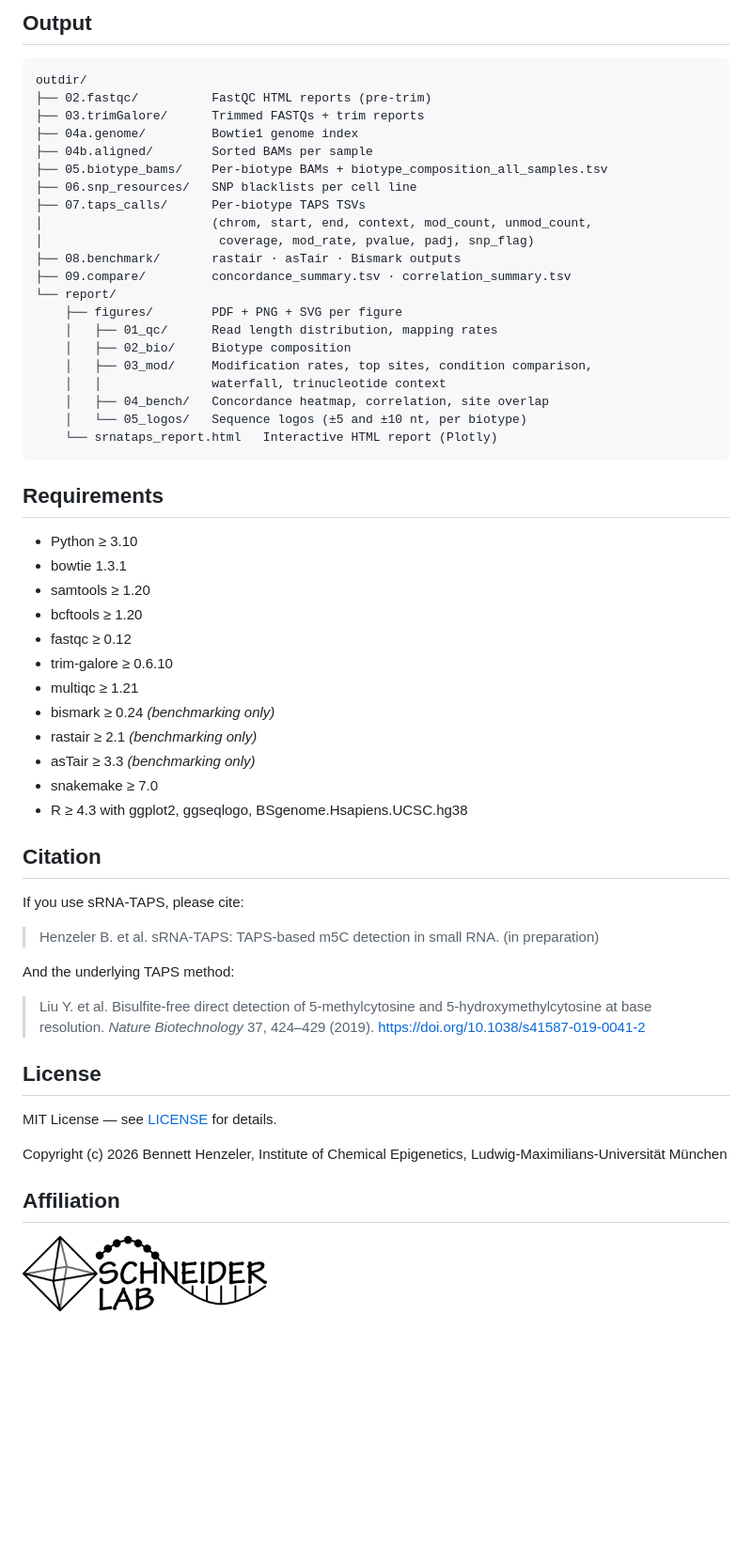
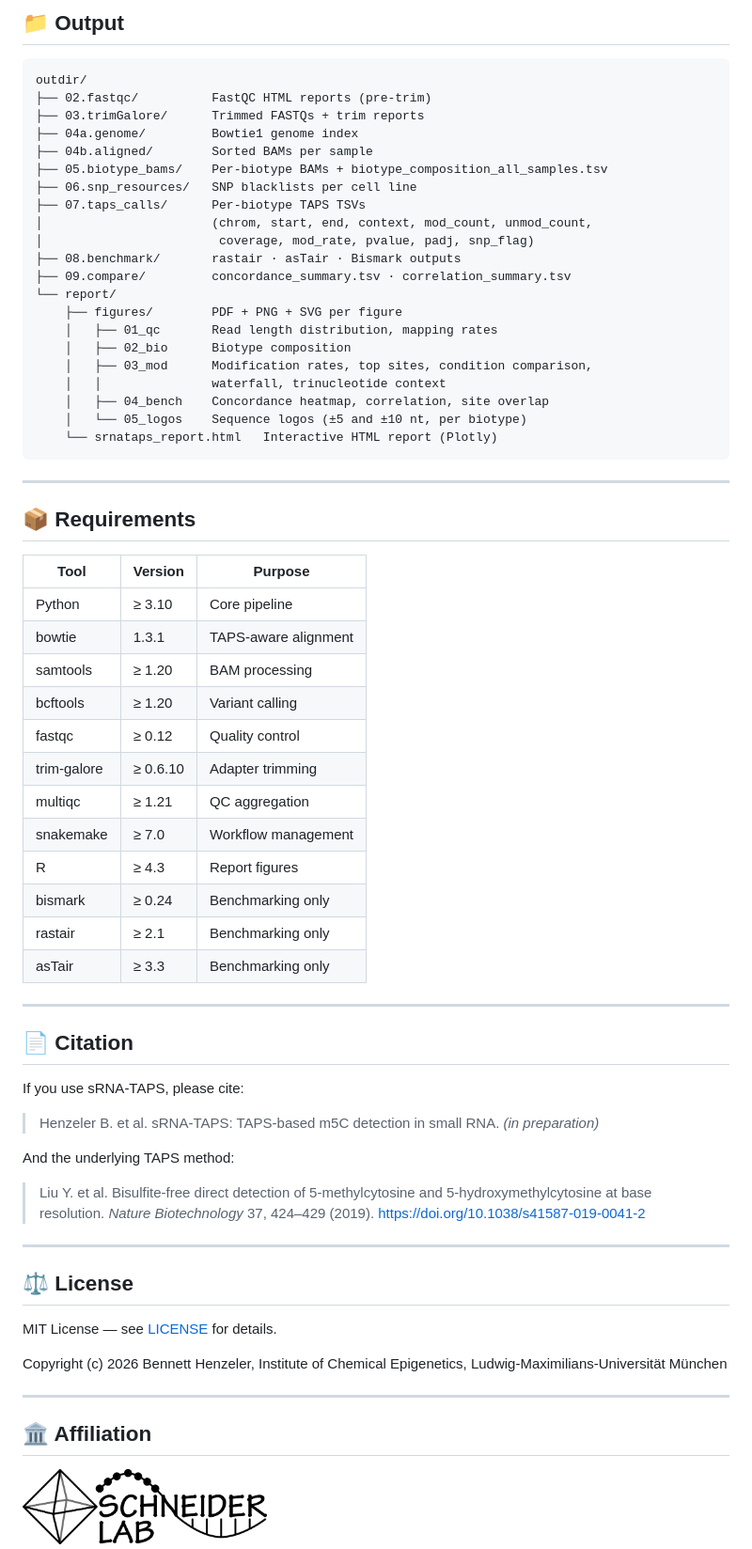
Before and after one commit to HenzelerB/sRNA-TAPS, a Markdown page: README.md, the part around one of its changes. Shown at 94% size. GitHub-like rendering; blank space fills up the shorter version.

````diff
--- a/README.md
+++ b/README.md
@@ -486,5 +480,5 @@ Additionally, sRNA-TAPS supports cross-validation with **Rastair v2.1.1**, which
 
-## Output
+## 📁 Output
 
 ```
 outdir/
@@ -501,47 +495,57 @@ outdir/
 ├── 09.compare/         concordance_summary.tsv · correlation_summary.tsv
 └── report/
     ├── figures/        PDF + PNG + SVG per figure
-    │   ├── 01_qc/      Read length distribution, mapping rates
-    │   ├── 02_bio/     Biotype composition
-    │   ├── 03_mod/     Modification rates, top sites, condition comparison,
+    │   ├── 01_qc       Read length distribution, mapping rates
+    │   ├── 02_bio      Biotype composition
+    │   ├── 03_mod      Modification rates, top sites, condition comparison,
     │   │               waterfall, trinucleotide context
-    │   ├── 04_bench/   Concordance heatmap, correlation, site overlap
-    │   └── 05_logos/   Sequence logos (±5 and ±10 nt, per biotype)
+    │   ├── 04_bench    Concordance heatmap, correlation, site overlap
+    │   └── 05_logos    Sequence logos (±5 and ±10 nt, per biotype)
     └── srnataps_report.html   Interactive HTML report (Plotly)
 ```
 
-## Requirements
+---
 
-- Python ≥ 3.10
-- bowtie 1.3.1
-- samtools ≥ 1.20
-- bcftools ≥ 1.20
-- fastqc ≥ 0.12
-- trim-galore ≥ 0.6.10
-- multiqc ≥ 1.21
-- bismark ≥ 0.24 *(benchmarking only)*
-- rastair ≥ 2.1 *(benchmarking only)*
-- asTair ≥ 3.3 *(benchmarking only)*
-- snakemake ≥ 7.0
-- R ≥ 4.3 with ggplot2, ggseqlogo, BSgenome.Hsapiens.UCSC.hg38
+## 📦 Requirements
 
-## Citation
+| Tool | Version | Purpose |
+|------|---------|---------|
+| Python | ≥ 3.10 | Core pipeline |
+| bowtie | 1.3.1 | TAPS-aware alignment |
+| samtools | ≥ 1.20 | BAM processing |
+| bcftools | ≥ 1.20 | Variant calling |
+| fastqc | ≥ 0.12 | Quality control |
+| trim-galore | ≥ 0.6.10 | Adapter trimming |
+| multiqc | ≥ 1.21 | QC aggregation |
+| snakemake | ≥ 7.0 | Workflow management |
+| R | ≥ 4.3 | Report figures |
+| bismark | ≥ 0.24 | Benchmarking only |
+| rastair | ≥ 2.1 | Benchmarking only |
+| asTair | ≥ 3.3 | Benchmarking only |
+
+---
+
+## 📄 Citation
 
 If you use sRNA-TAPS, please cite:
 
-> Henzeler B. et al. sRNA-TAPS: TAPS-based m5C detection in small RNA. (in preparation)
+> Henzeler B. et al. sRNA-TAPS: TAPS-based m5C detection in small RNA. *(in preparation)*
 
 And the underlying TAPS method:
 
 > Liu Y. et al. Bisulfite-free direct detection of 5-methylcytosine and 5-hydroxymethylcytosine at base resolution. *Nature Biotechnology* 37, 424–429 (2019). https://doi.org/10.1038/s41587-019-0041-2
 
-## License
+---
+
+## ⚖️ License
 
 MIT License — see [LICENSE](LICENSE) for details.
 
 Copyright (c) 2026 Bennett Henzeler, Institute of Chemical Epigenetics, Ludwig-Maximilians-Universität München
 
-## Affiliation
+---
+
+## 🏛️ Affiliation
 
 <p align="left">
   <img src="Lab_Logo.png" height="80" alt="Institute of Chemical Epigenetics-Munich">
````
Also changed, not shown: other parts of README.md (+159 -165 lines).
